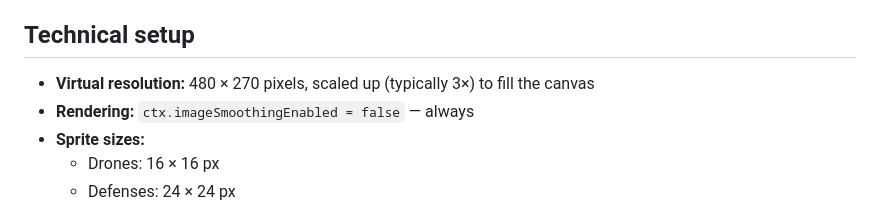
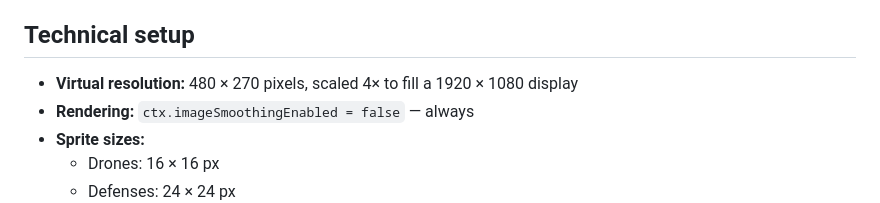
Before and after one commit to VanderpoolTeacher/drone-games, a Markdown page: STYLE.md, the part around the change. Rendered like a GitHub page.

Commit message:
Task 0 follow-up: fix orphaned scale reference in STYLE.md
Line 14 still said "typically 3x"; aligned with src/config.js scale: 4
and the spec's 1920x1080 target.

Co-Authored-By: Claude Opus 4.7 (1M context) <noreply@anthropic.com>

```diff
--- a/STYLE.md
+++ b/STYLE.md
@@ -11,7 +11,7 @@ Retro arcade aesthetic. Pixel art, bold colors, CRT vibes. Think early-90s arcad
 
 ## Technical setup
 
-- **Virtual resolution:** 480 × 270 pixels, scaled up (typically 3×) to fill the canvas
+- **Virtual resolution:** 480 × 270 pixels, scaled 4× to fill a 1920 × 1080 display
 - **Rendering:** `ctx.imageSmoothingEnabled = false` — always
 - **Sprite sizes:**
   - Drones: 16 × 16 px
```
